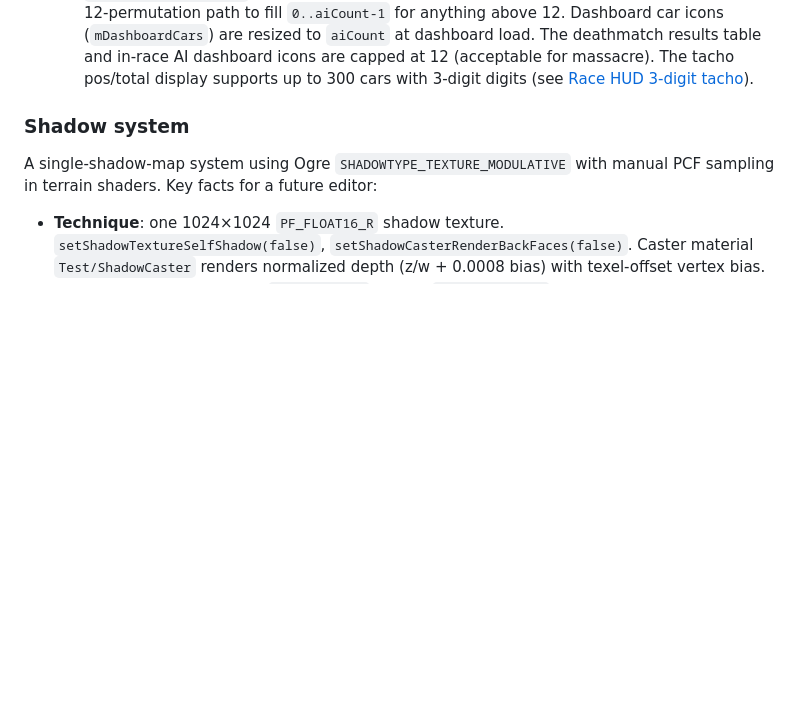
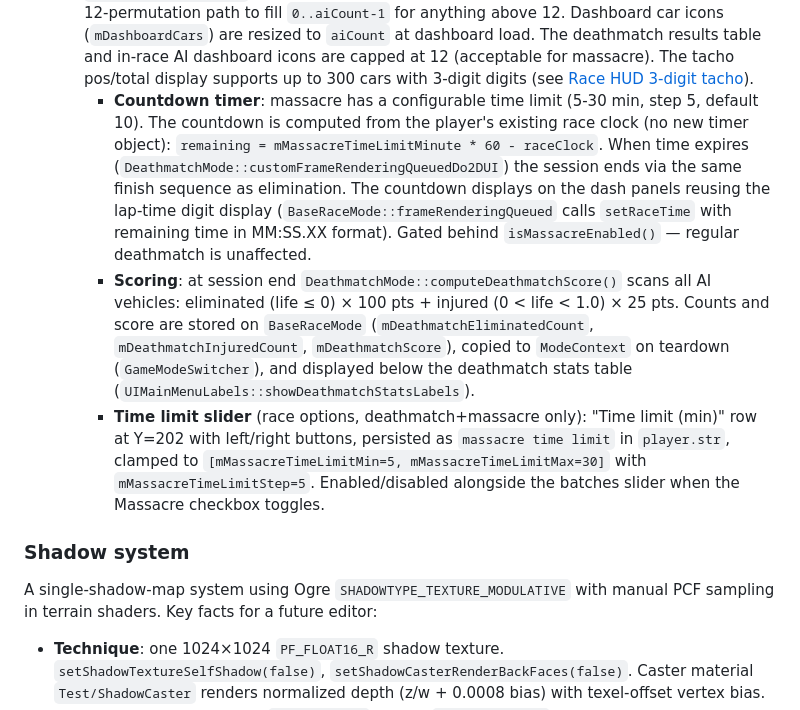
Before and after one commit to dm999/powerslideremake, a Markdown page: CLAUDE.md, the part around the change. Drawn GitHub-style; blank space fills up the shorter version.

Commit message:
docs: document massacre countdown timer and scoring in CLAUDE.md

```diff
--- a/CLAUDE.md
+++ b/CLAUDE.md
@@ -100,6 +100,9 @@ A last-car-standing mode (`DeathmatchMode : public SinglePlayerMode`, in `gamemo
   - **PHYLoader cloning**: the original game ships only 12 `.phy` files. Slots beyond `mRaceGridCarsMax` clone an existing `.phy` entry with `mTrackPosition[0][7] += 16.0f` cumulative stagger, so every car has its own grid position.
   - **AI stuck guard**: batched cars are parked on the grid (physics `integrate()` gated on per-vehicle `mIsRaceStarted`). The anti-stuck detector is guarded on `physicsAICar->getRaceStarted()`, so parked batched cars don't trigger false stuck detection.
   - **Engine/limit details**: `mAIMax=299` (non-Android), `mRaceGridCarsMax=12`. `PSAICar mPSCar` is `std::vector<PSAICar>` sized at construction. RacingGridGeneration rewrites its hardcoded 12-permutation path to fill `0..aiCount-1` for anything above 12. Dashboard car icons (`mDashboardCars`) are resized to `aiCount` at dashboard load. The deathmatch results table and in-race AI dashboard icons are capped at 12 (acceptable for massacre). The tacho pos/total display supports up to 300 cars with 3-digit digits (see [Race HUD 3-digit tacho](#race-hud-3-digit-tacho-massacre)).
+	  - **Countdown timer**: massacre has a configurable time limit (5-30 min, step 5, default 10). The countdown is computed from the player's existing race clock (no new timer object): `remaining = mMassacreTimeLimitMinute * 60 - raceClock`. When time expires (`DeathmatchMode::customFrameRenderingQueuedDo2DUI`) the session ends via the same finish sequence as elimination. The countdown displays on the dash panels reusing the lap-time digit display (`BaseRaceMode::frameRenderingQueued` calls `setRaceTime` with remaining time in MM:SS.XX format). Gated behind `isMassacreEnabled()` — regular deathmatch is unaffected.
+	  - **Scoring**: at session end `DeathmatchMode::computeDeathmatchScore()` scans all AI vehicles: eliminated (life ≤ 0) × 100 pts + injured (0 < life < 1.0) × 25 pts. Counts and score are stored on `BaseRaceMode` (`mDeathmatchEliminatedCount`, `mDeathmatchInjuredCount`, `mDeathmatchScore`), copied to `ModeContext` on teardown (`GameModeSwitcher`), and displayed below the deathmatch stats table (`UIMainMenuLabels::showDeathmatchStatsLabels`).
+	  - **Time limit slider** (race options, deathmatch+massacre only): "Time limit (min)" row at Y=202 with left/right buttons, persisted as `massacre time limit` in `player.str`, clamped to `[mMassacreTimeLimitMin=5, mMassacreTimeLimitMax=30]` with `mMassacreTimeLimitStep=5`. Enabled/disabled alongside the batches slider when the Massacre checkbox toggles.
 
 ### Shadow system
 
```
